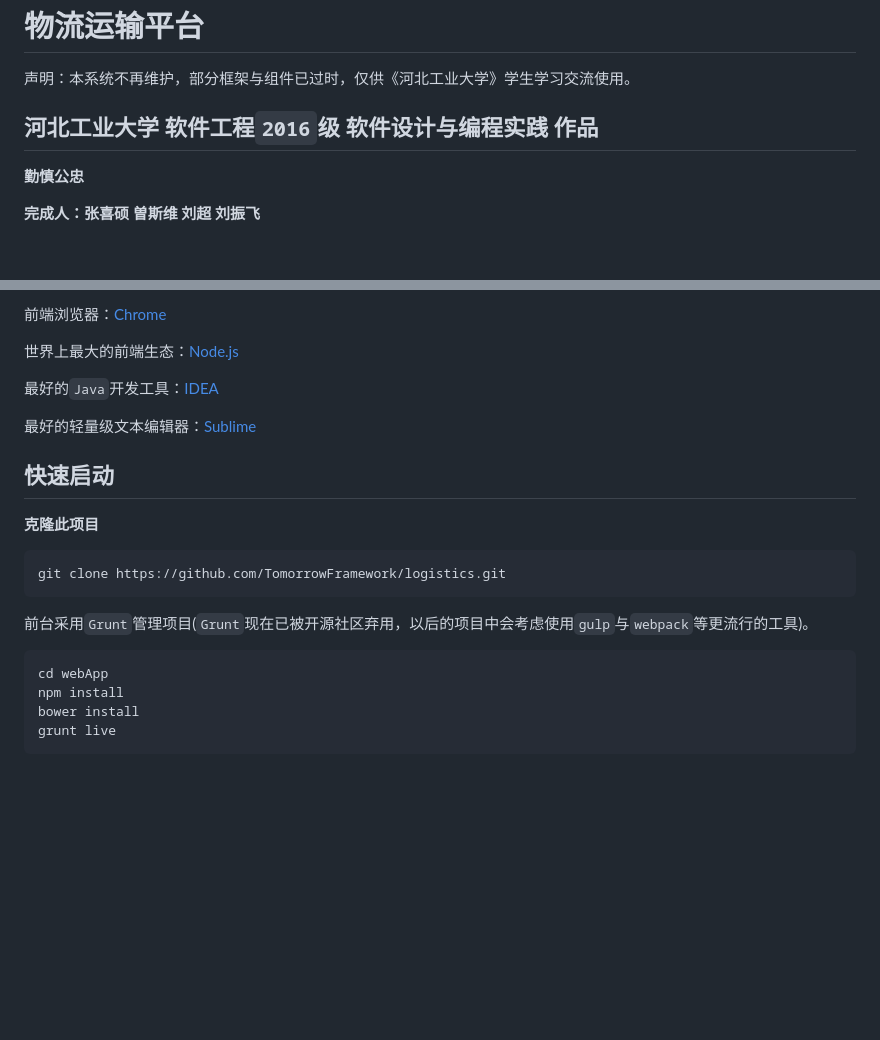
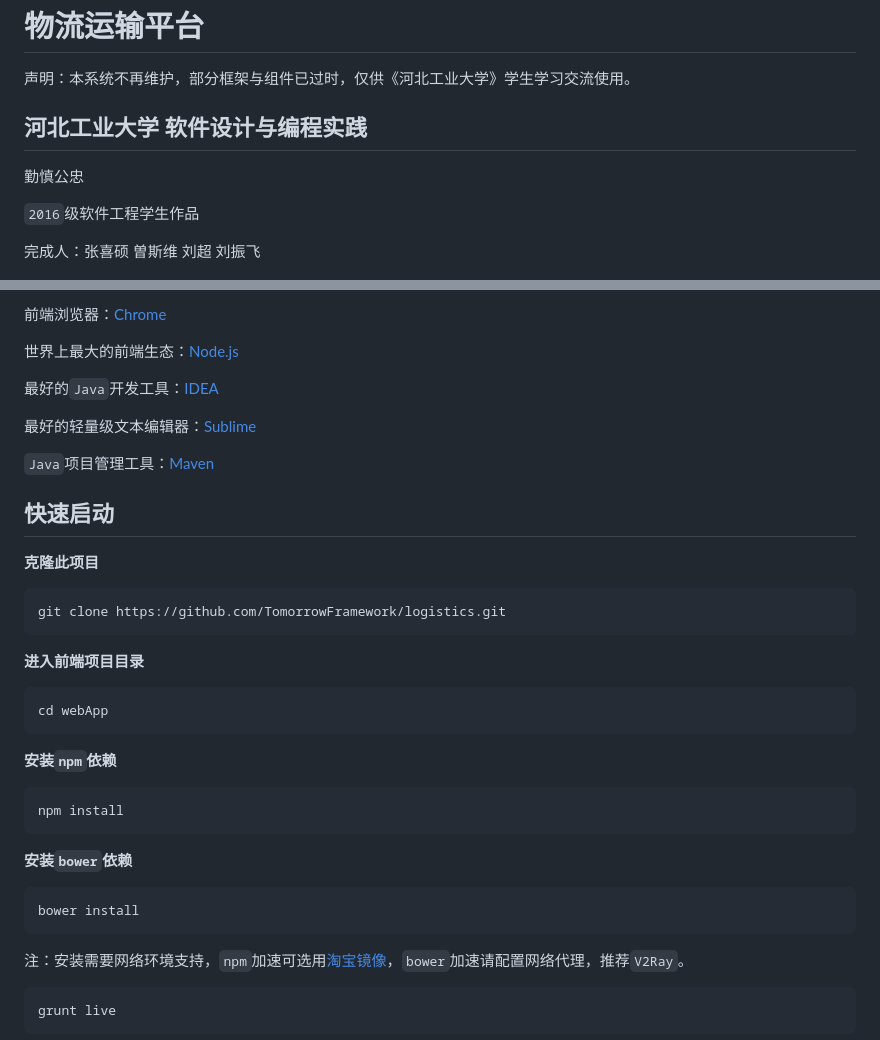
Before and after one commit to iauroral/logistics, a Markdown page: README.md, 2 parts joined by grey strips. Drawn GitHub-style; blank space fills up the shorter version.

Commit message:
修改README

````diff
--- a/README.md
+++ b/README.md
@@ -2,11 +2,13 @@
 
 声明：本系统不再维护，部分框架与组件已过时，仅供《河北工业大学》学生学习交流使用。
 
-## 河北工业大学 软件工程`2016`级 软件设计与编程实践 作品
+## 河北工业大学 软件设计与编程实践
 
-**勤慎公忠**
+勤慎公忠
 
-**完成人：张喜硕 曽斯维 刘超 刘振飞**
+`2016`级软件工程学生作品
+
+完成人：张喜硕 曽斯维 刘超 刘振飞
 
 ![河北工业大学](images/hebut.png)
 
@@ -28,6 +30,8 @@
 
 最好的轻量级文本编辑器：[Sublime](http://www.sublimetext.com/)
 
+`Java`项目管理工具：[Maven](https://maven.apache.org/)
+
 ## 快速启动
 
 **克隆此项目**
@@ -36,12 +40,27 @@
 git clone https://github.com/TomorrowFramework/logistics.git
 ```
 
-前台采用`Grunt`管理项目(`Grunt`现在已被开源社区弃用，以后的项目中会考虑使用`gulp`与`webpack`等更流行的工具)。
+**进入前端项目目录**
 
 ```
 cd webApp
+```
+
+**安装`npm`依赖**
+
+```
 npm install
+```
+
+**安装`bower`依赖**
+
+```
 bower install
+```
+
+注：安装需要网络环境支持，`npm`加速可选用[淘宝镜像](https://npm.taobao.org/)，`bower`加速请配置网络代理，推荐`V2Ray`。
+
+```
 grunt live
 ```
 
````
Also changed, not shown: other parts of README.md (+3 -1 lines), images/webApp.png (added).
